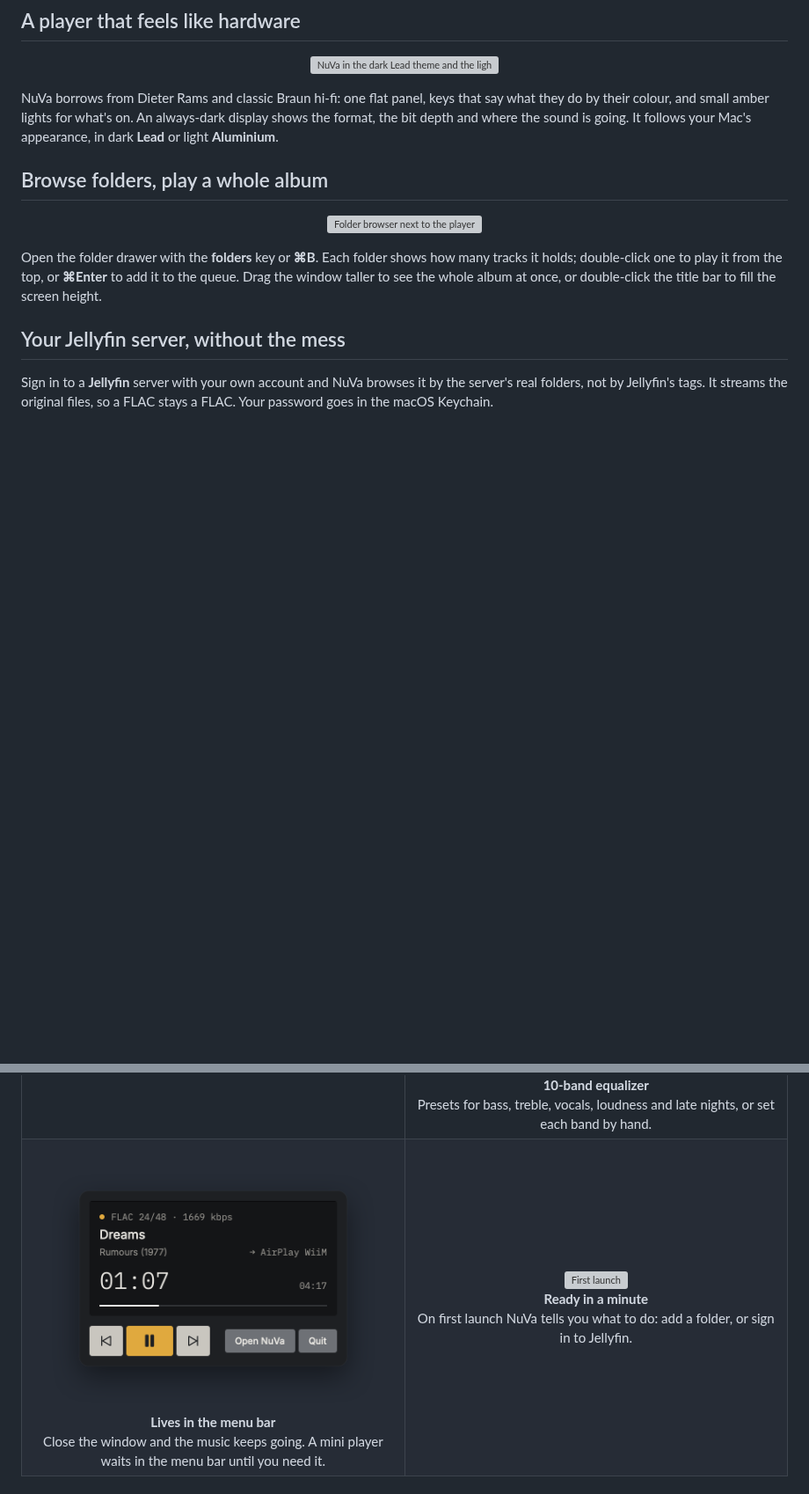
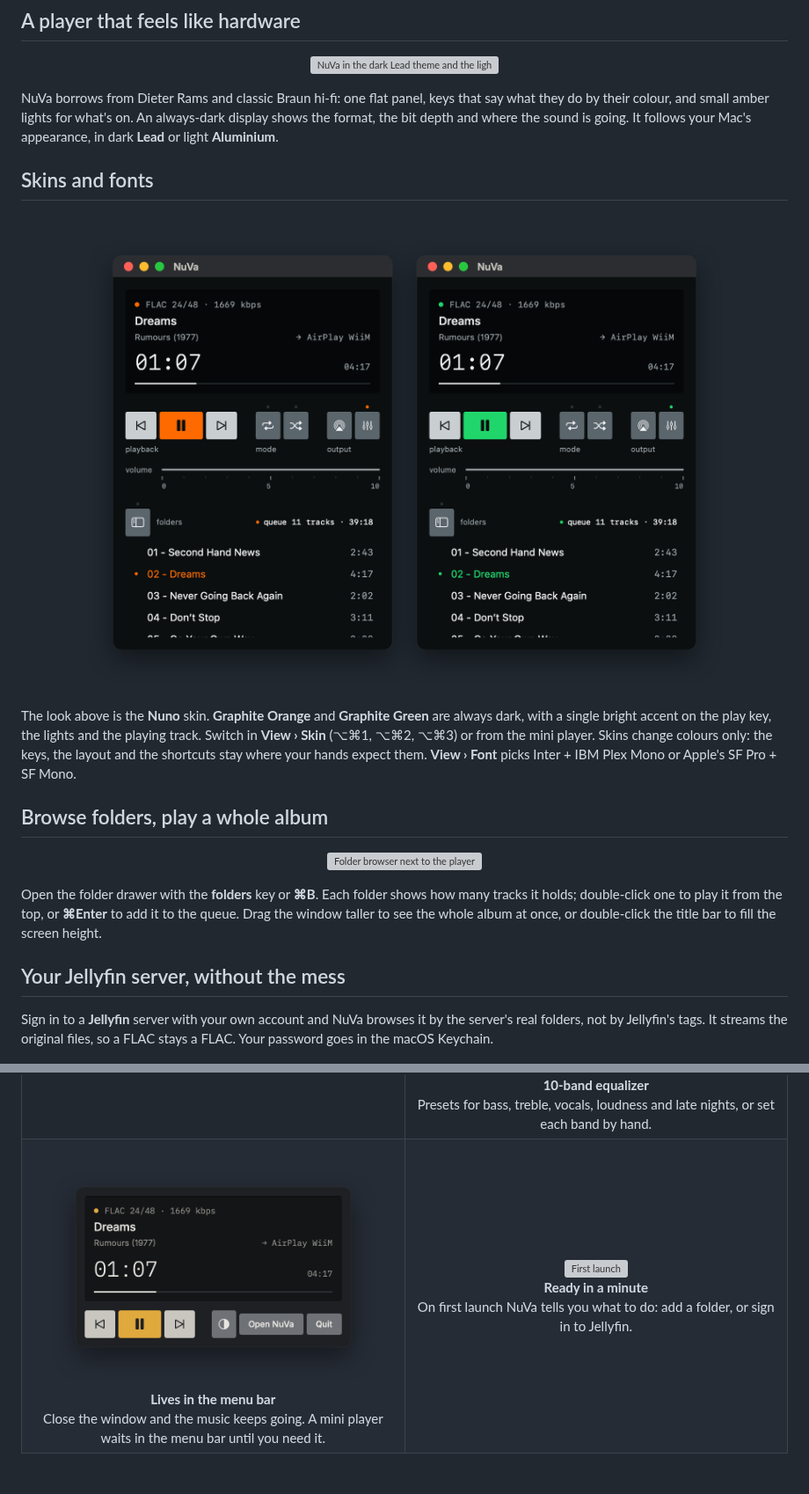
Before and after one commit to martinsmdnuno/nuva, a Markdown page: README.md, 2 parts joined by grey strips. Shown at 88% size. Drawn GitHub-style; pictures changed too: docs/screenshots/menubar.png, docs/screenshots/skins.png (added); blank space fills up the shorter version; grey boxes are pictures that could not be loaded.

```diff
--- a/README.md
+++ b/README.md
@@ -53,6 +53,12 @@ Send the music to a WiiM, a HomePod, an Apple TV or any AirPlay speaker from the
 <p align="center"><img src="docs/screenshots/themes.png" width="760" alt="NuVa in the dark Lead theme and the light Aluminium theme"></p>
 
 NuVa borrows from Dieter Rams and classic Braun hi-fi: one flat panel, keys that say what they do by their colour, and small amber lights for what's on. An always-dark display shows the format, the bit depth and where the sound is going. It follows your Mac's appearance, in dark **Lead** or light **Aluminium**.
+
+## Skins and fonts
+
+<p align="center"><img src="docs/screenshots/skins.png" width="760" alt="NuVa in the Graphite Orange and Graphite Green skins"></p>
+
+The look above is the **Nuno** skin. **Graphite Orange** and **Graphite Green** are always dark, with a single bright accent on the play key, the lights and the playing track. Switch in **View › Skin** (⌥⌘1, ⌥⌘2, ⌥⌘3) or from the mini player. Skins change colours only: the keys, the layout and the shortcuts stay where your hands expect them. **View › Font** picks Inter + IBM Plex Mono or Apple's SF Pro + SF Mono.
 
 ## Browse folders, play a whole album
 
```
Also changed, not shown: other parts of README.md (+1 -0 lines), 1 other file.
